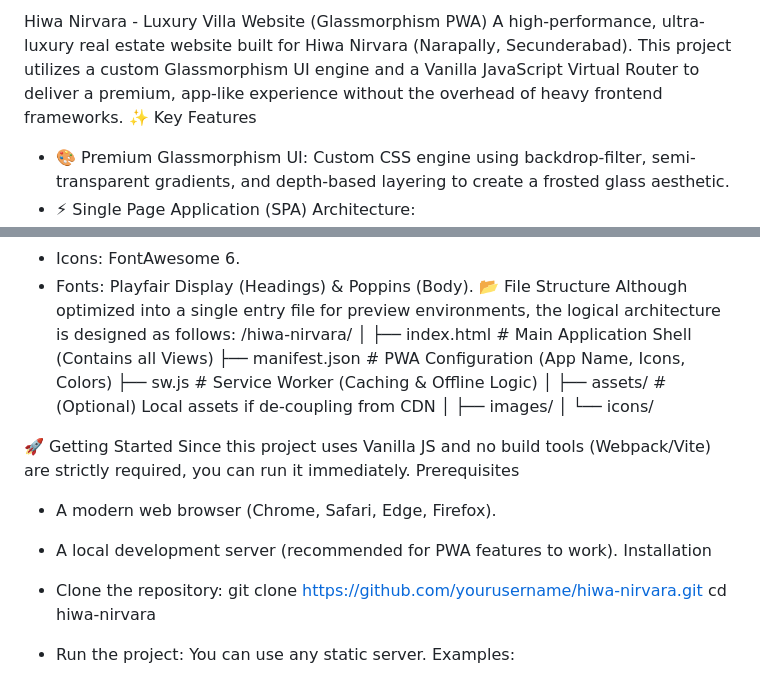
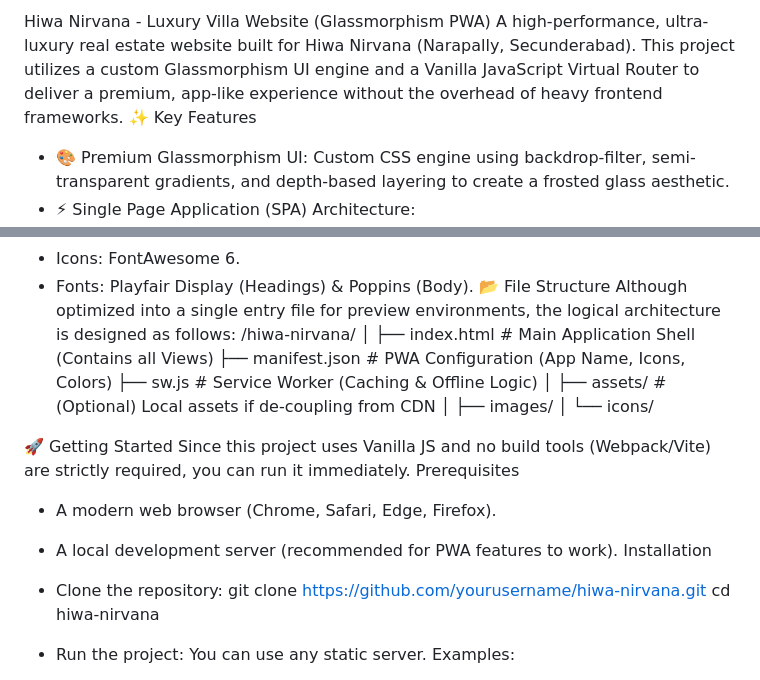
Before and after one commit to iatelierwebsite-maker/Hiwa-Nirvana, a Markdown page: README.md, 2 parts joined by grey strips. Rendered like a GitHub page.

```diff
--- a/README.md
+++ b/README.md
@@ -1,5 +1,5 @@
-Hiwa Nirvara - Luxury Villa Website (Glassmorphism PWA)
-A high-performance, ultra-luxury real estate website built for Hiwa Nirvara (Narapally, Secunderabad). This project utilizes a custom Glassmorphism UI engine and a Vanilla JavaScript Virtual Router to deliver a premium, app-like experience without the overhead of heavy frontend frameworks.
+Hiwa Nirvana - Luxury Villa Website (Glassmorphism PWA)
+A high-performance, ultra-luxury real estate website built for Hiwa Nirvana (Narapally, Secunderabad). This project utilizes a custom Glassmorphism UI engine and a Vanilla JavaScript Virtual Router to deliver a premium, app-like experience without the overhead of heavy frontend frameworks.
 ✨ Key Features
  * 🎨 Premium Glassmorphism UI: Custom CSS engine using backdrop-filter, semi-transparent gradients, and depth-based layering to create a frosted glass aesthetic.
  * ⚡ Single Page Application (SPA) Architecture:
@@ -22,7 +22,7 @@ A high-performance, ultra-luxury real estate website built for Hiwa Nirvara (Nar
  * Fonts: Playfair Display (Headings) & Poppins (Body).
 📂 File Structure
 Although optimized into a single entry file for preview environments, the logical architecture is designed as follows:
-/hiwa-nirvara/
+/hiwa-nirvana/
 │
 ├── index.html          # Main Application Shell (Contains all Views)
 ├── manifest.json       # PWA Configuration (App Name, Icons, Colors)
@@ -39,8 +39,8 @@ Prerequisites
  * A local development server (recommended for PWA features to work).
 Installation
  * Clone the repository:
-   git clone [https://github.com/yourusername/hiwa-nirvara.git](https://github.com/yourusername/hiwa-nirvara.git)
-cd hiwa-nirvara
+   git clone [https://github.com/yourusername/hiwa-nirvana.git](https://github.com/yourusername/hiwa-nirvana.git)
+cd hiwa-nirvana
 
  * Run the project:
    You can use any static server. Examples:
```
